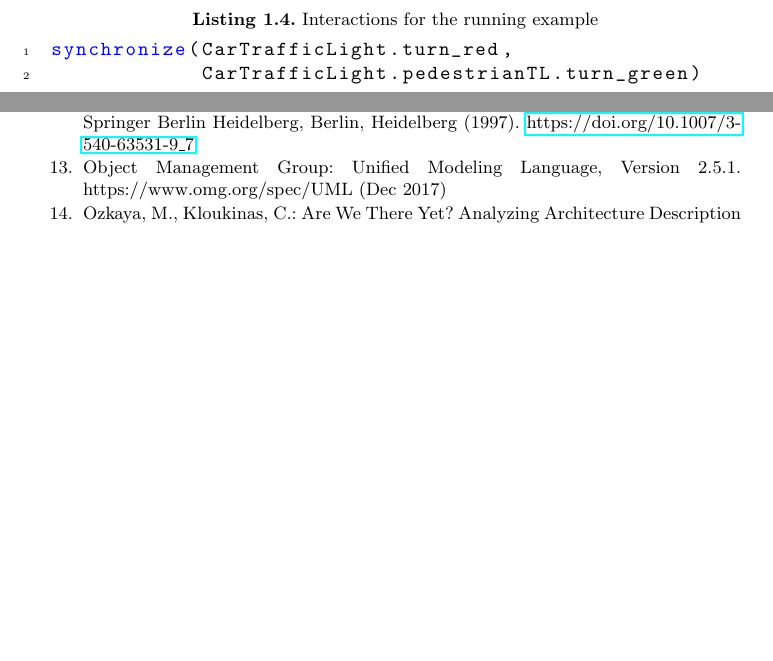
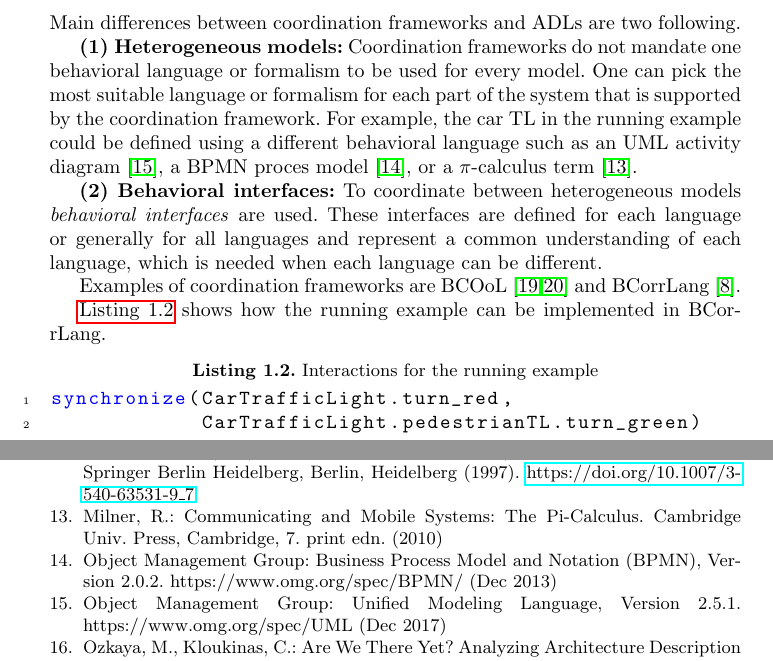
Before and after one commit to timKraeuter/Coordination-2024, a LaTeX paper (main.tex): two parts of pages 6 and 7 of 8 before the commit and two parts of pages 5 and 8 of 8 after it, joined at a grey line, cut at the place of the change, the shorter picture padded with empty space. Compiled offline with pdfLaTeX.

Commit message:
Starting coordination framework section

```diff
--- a/main.tex
+++ b/main.tex
@@ -233,5 +232,27 @@ However, with co-simulations, one can only simulate systems, not check global be
 
-% Maybe add the overview from Julien and me here to help with the definition
+% Distinguishing factors
+Main differences between coordination frameworks and ADLs are two following.
+
+\textbf{(1) Heterogeneous models:} Coordination frameworks do not mandate one behavioral language or formalism to be used for every model.
+One can pick the most suitable language or formalism for each part of the system that is supported by the coordination framework.
+For example, the car TL in the running example could be defined using a different behavioral language such as an UML activity diagram \cite{objectmanagementgroupUnifiedModelingLanguage2017}, a BPMN proces model \cite{objectmanagementgroupBusinessProcessModel2013}, or a $\pi$-calculus term \cite{milnerCommunicatingMobileSystems2010}.
+
+% Behavioral interfaces
+\textbf{(2) Behavioral interfaces:} To coordinate between heterogeneous models \textit{behavioral interfaces} are used.
+These interfaces are defined for each language or generally for all languages and represent a common understanding of each language, which is needed when each language can be different.
+
+Examples of coordination frameworks are BCOoL \cite{varalarsenBCOolBehavioralCoordination2016,varalarsenBehavioralCoordinationOperator2015} and BCorrLang \cite{krauterBehavioralConsistencyMultimodeling2023}.
+% BCorrLang is new. A bit close to BCOoL
+
+% Example using bCoorLang
+\autoref{lst:interactions} shows how the running example can be implemented in BCorrLang.
+
+\lstinputlisting[
+label=lst:interactions,
+language=BCoorLang,
+caption=Interactions for the running example]{listings/BCoordLang.txt}
+
+% Ptolemy?
 
 \section{Feature model} \label{sec:features}
 % Cut up the feature model and describe it in dedicated subsections (maybe the first layer of nodes after the root)
```
Also changed, not shown: main.tex (9 more changed lines).
